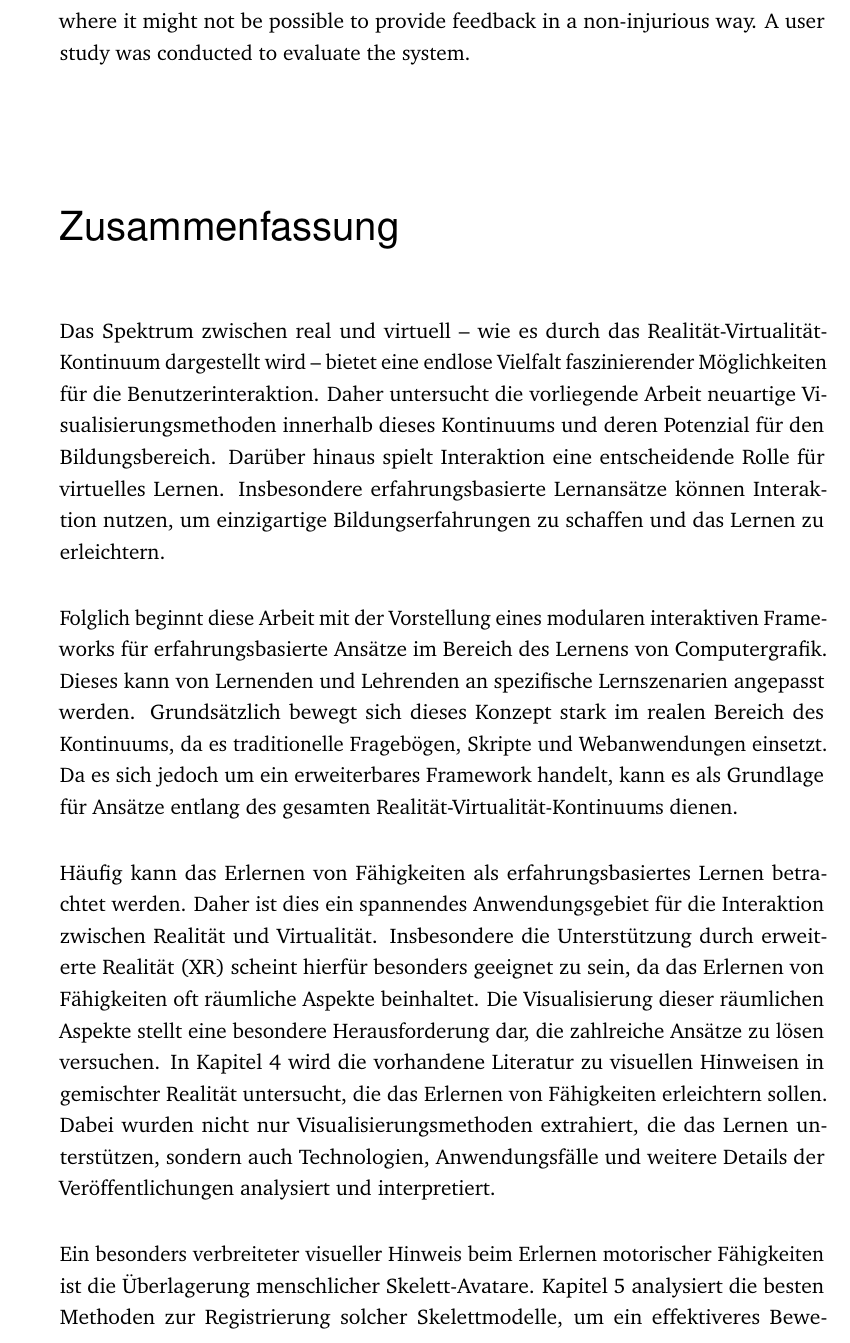
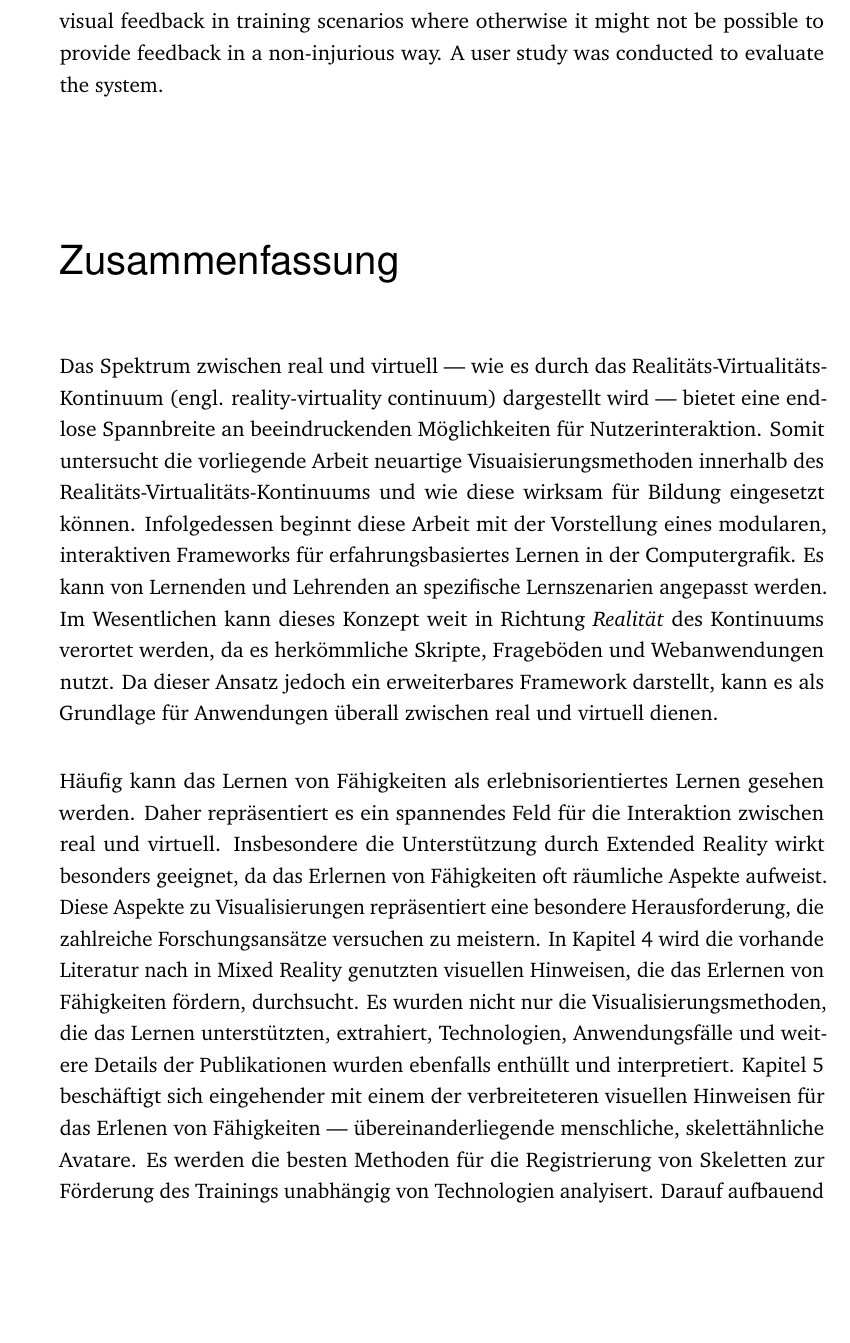
Before and after one commit to FlorianDiller/Thesis, a LaTeX thesis (main.tex, which reads content/abstract.tex): part of page 6 of 124, cut so that both start at the same text, the shorter picture padded with empty space. Compiled offline with pdfLaTeX.

Commit message:
translated abstract to german

```diff
--- a/content/abstract.tex
+++ b/content/abstract.tex
@@ -17,21 +17,13 @@ Consequently, this work begins by presenting a modular interactive framework for
 Frequently, skill learning can be seen as experiential learning. Therefore, it is an exciting domain for interaction between the real and the virtual. In particular, the support with extended reality seems like the perfect fit, as skill learning frequently involves spatial aspects. Visualizing these spatial aspects represents a particular challenge that numerous approaches seek out to overcome. In \autoref{chap:visualCueSurvey} the existing literature is surveyed for visual cues that are used in mixed reality to facilitate skill learning. Not only the visualization methods that helped learning were extracted, technologies, use cases, and additional details of the publications were revealed and interpreted as well.
 Delving deeper into one of the more prevalent visual cues for learning motor skills --- superimposed human skeletal avatars --- \autoref{chap:registration} analyzes the best methods for skeleton registration to facilitate a better training of the motions independently of the technology.
 Building upon this, \autoref{chap:viewpoint} explores viewpoint selection methods for superimposed avatars in the literature and introduces a novel viewpoint selection technique. Although it was designed for the use in augmented reality systems, it is generally applicable to a wide range of technologies within the reality virtuality continuum. Additionally, our technique is evaluated in a user study against the methods found in the literature.
-Lastly, in \autoref{chap:omnipresent} we present a novel augmented reality motor learning system, taking into account the aspects of the preceding chapters. The adaptive system allows for feedback in training scenarios where it might not be possible to provide feedback in a non-injurious way. A user study was conducted to evaluate the system.
+Lastly, in \autoref{chap:omnipresent} we present a novel augmented reality motor learning system, taking into account the aspects of the preceding chapters. The adaptive system allows for visual feedback in training scenarios where otherwise it might not be possible to provide feedback in a non-injurious way. A user study was conducted to evaluate the system.
 
 
 \vspace*{20mm}
 
 {\usekomafont{chapter}Zusammenfassung}\label{sec:abstract-diff} \\
 
-Das Spektrum zwischen real und virtuell – wie es durch das Realität-Virtualität-Kontinuum dargestellt wird – bietet eine endlose Vielfalt faszinierender Möglichkeiten für die Benutzerinteraktion. Daher untersucht die vorliegende Arbeit neuartige Visualisierungsmethoden innerhalb dieses Kontinuums und deren Potenzial für den Bildungsbereich. Darüber hinaus spielt Interaktion eine entscheidende Rolle für virtuelles Lernen. Insbesondere erfahrungsbasierte Lernansätze können Interaktion nutzen, um einzigartige Bildungserfahrungen zu schaffen und das Lernen zu erleichtern.
+Das Spektrum zwischen real und virtuell --- wie es durch das Realitäts-Virtualitäts-Kontinuum (engl. reality-virtuality continuum) dargestellt wird --- bietet eine endlose Spannbreite an beeindruckenden Möglichkeiten für Nutzerinteraktion. Somit untersucht die vorliegende Arbeit neuartige Visuaisierungsmethoden innerhalb des Realitäts-Virtualitäts-Kontinuums und wie diese wirksam für Bildung eingesetzt können. Infolgedessen beginnt diese Arbeit mit der Vorstellung eines modularen, interaktiven Frameworks für erfahrungsbasiertes Lernen in der Computergrafik. Es kann von Lernenden und Lehrenden an spezifische Lernszenarien angepasst werden. Im Wesentlichen kann dieses Konzept weit in Richtung \emph{Realität} des Kontinuums verortet werden, da es herkömmliche Skripte, Frageböden und Webanwendungen nutzt. Da dieser Ansatz jedoch ein erweiterbares Framework darstellt, kann es als Grundlage für Anwendungen überall zwischen real und virtuell dienen.
 
-Folglich beginnt diese Arbeit mit der Vorstellung eines modularen interaktiven Frameworks für erfahrungsbasierte Ansätze im Bereich des Lernens von Computergrafik. Dieses kann von Lernenden und Lehrenden an spezifische Lernszenarien angepasst werden. Grundsätzlich bewegt sich dieses Konzept stark im realen Bereich des Kontinuums, da es traditionelle Fragebögen, Skripte und Webanwendungen einsetzt. Da es sich jedoch um ein erweiterbares Framework handelt, kann es als Grundlage für Ansätze entlang des gesamten Realität-Virtualität-Kontinuums dienen.
-
-Häufig kann das Erlernen von Fähigkeiten als erfahrungsbasiertes Lernen betrachtet werden. Daher ist dies ein spannendes Anwendungsgebiet für die Interaktion zwischen Realität und Virtualität. Insbesondere die Unterstützung durch erweiterte Realität (XR) scheint hierfür besonders geeignet zu sein, da das Erlernen von Fähigkeiten oft räumliche Aspekte beinhaltet. Die Visualisierung dieser räumlichen Aspekte stellt eine besondere Herausforderung dar, die zahlreiche Ansätze zu lösen versuchen. In Kapitel 4 wird die vorhandene Literatur zu visuellen Hinweisen in gemischter Realität untersucht, die das Erlernen von Fähigkeiten erleichtern sollen. Dabei wurden nicht nur Visualisierungsmethoden extrahiert, die das Lernen unterstützen, sondern auch Technologien, Anwendungsfälle und weitere Details der Veröffentlichungen analysiert und interpretiert.
-
-Ein besonders verbreiteter visueller Hinweis beim Erlernen motorischer Fähigkeiten ist die Überlagerung menschlicher Skelett-Avatare. Kapitel 5 analysiert die besten Methoden zur Registrierung solcher Skelettmodelle, um ein effektiveres Bewegungstraining unabhängig von der verwendeten Technologie zu ermöglichen. Aufbauend darauf untersucht Kapitel 6 Methoden zur Auswahl von Blickwinkeln für überlagerte Avatare in der Literatur und stellt eine neuartige Technik zur Blickwinkelbestimmung vor. Obwohl diese speziell für den Einsatz in Augmented-Reality-Systemen entwickelt wurde, ist sie allgemein für eine Vielzahl von Technologien innerhalb des Realität-Virtualität-Kontinuums anwendbar. Zudem wird die Technik in einer Nutzerstudie mit den in der Literatur gefundenen Methoden verglichen.
-
-Schließlich wird in Kapitel 7 ein neuartiges Augmented-Reality-System für motorisches Lernen vorgestellt, das die Erkenntnisse der vorhergehenden Kapitel berücksichtigt. Das adaptive System ermöglicht Feedback in Trainingsszenarien, in denen eine gefahrlose Rückmeldung sonst möglicherweise nicht möglich wäre. Eine Nutzerstudie wurde durchgeführt, um das System zu evaluieren.
-
-\textcolor{red}{DURCHLESEN UND ANPASSEN!}
+Häufig kann das Lernen von Fähigkeiten als erlebnisorientiertes Lernen gesehen werden. Daher repräsentiert es ein spannendes Feld für die Interaktion zwischen real und virtuell. Insbesondere die Unterstützung durch Extended Reality wirkt besonders geeignet, da das Erlernen von Fähigkeiten oft räumliche Aspekte aufweist. Diese Aspekte zu Visualisierungen repräsentiert eine besondere Herausforderung, die zahlreiche Forschungsansätze versuchen zu meistern. In Kapitel 4 wird die vorhande Literatur nach in Mixed Reality genutzten visuellen Hinweisen, die das Erlernen von Fähigkeiten fördern, durchsucht. Es wurden nicht nur die Visualisierungsmethoden, die das Lernen unterstützten, extrahiert, Technologien, Anwendungsfälle und weitere Details der Publikationen wurden ebenfalls enthüllt und interpretiert. Kapitel 5 beschäftigt sich eingehender mit einem der verbreiteteren visuellen Hinweisen für das Erlenen von Fähigkeiten --- übereinanderliegende menschliche, skelettähnliche Avatare. Es werden die besten Methoden für die Registrierung von Skeletten zur Förderung des Trainings unabhängig von Technologien analyisert. Darauf aufbauend untersucht Kapitel 6 Methoden für die Blickwinkelauswahl in der Literatur und führt eine neue Methode zur Auswahl von Blickwinkeln ein. Obwohl diese für die Nutzung in Augmented Reality Systemen entwickelt wurde, ist sie allseitig einsetzbar für eine große Bandbreite an Technologien innerhalb des Realitäts-Virtualitäts-Kontinumms. Zusätzlich wurde unsere Methode in einer Nutzersstudie im Vergleich zu den Methoden der Literatur evaluiert. Schließlich präsentieren wir in Kapitel 7 eine neuartiges Augmented Reality System für motorisches Lernen. Dabei berücksichtigen wir die Aspekte der vorangeschrittenen Kapitel. Das adaptive System erlaubt visuelles Feedback in Trainingsszenarien, wo es sonst nicht möglich sein könnte Feedback auf unschädliche Art bereitzustellen. Eien Nutzerstudie wurde durchgeführt, um das System zu evalieren.
```
Also changed, not shown: content/survey.tex (+1 -1 lines), content/abstract.tex (2 more changed lines), 3 other files.
